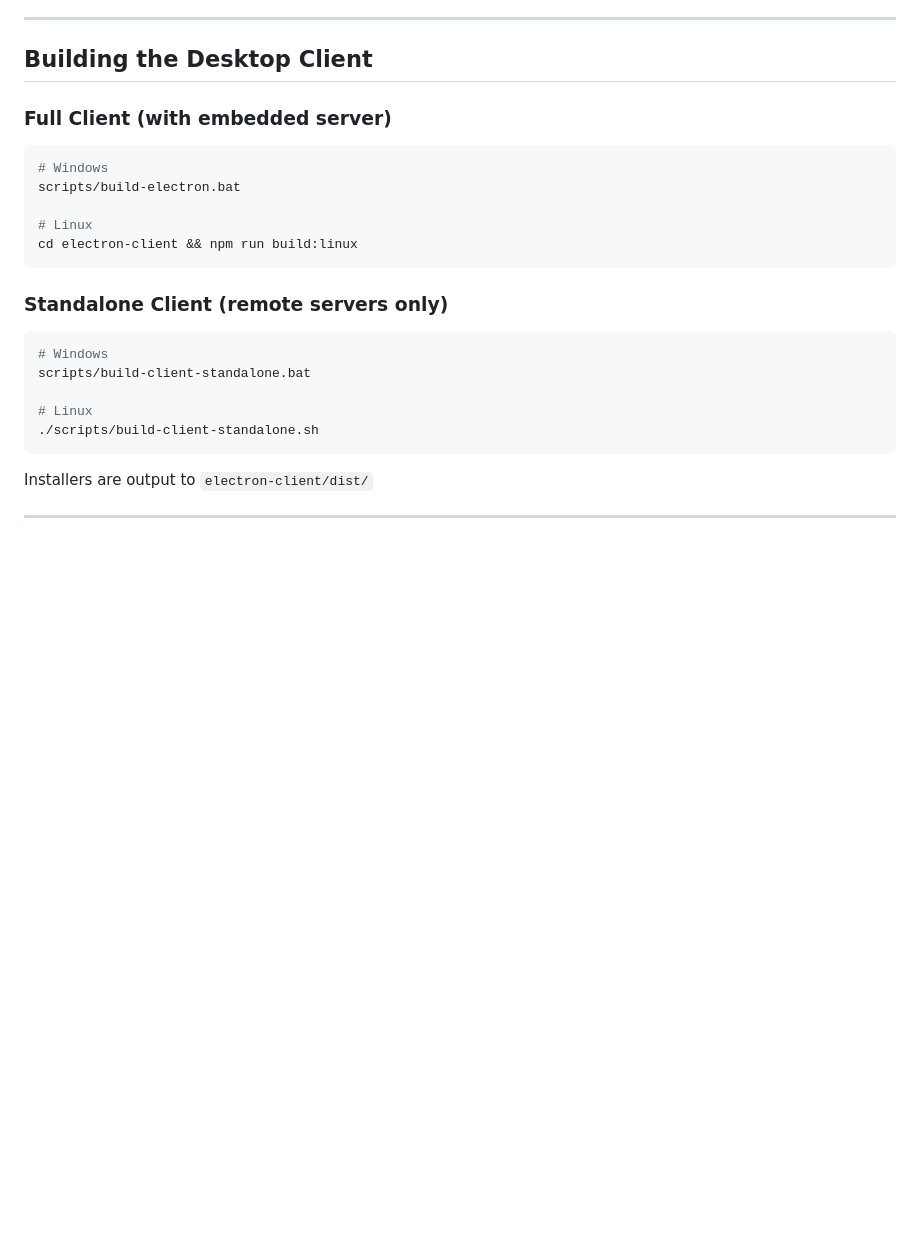
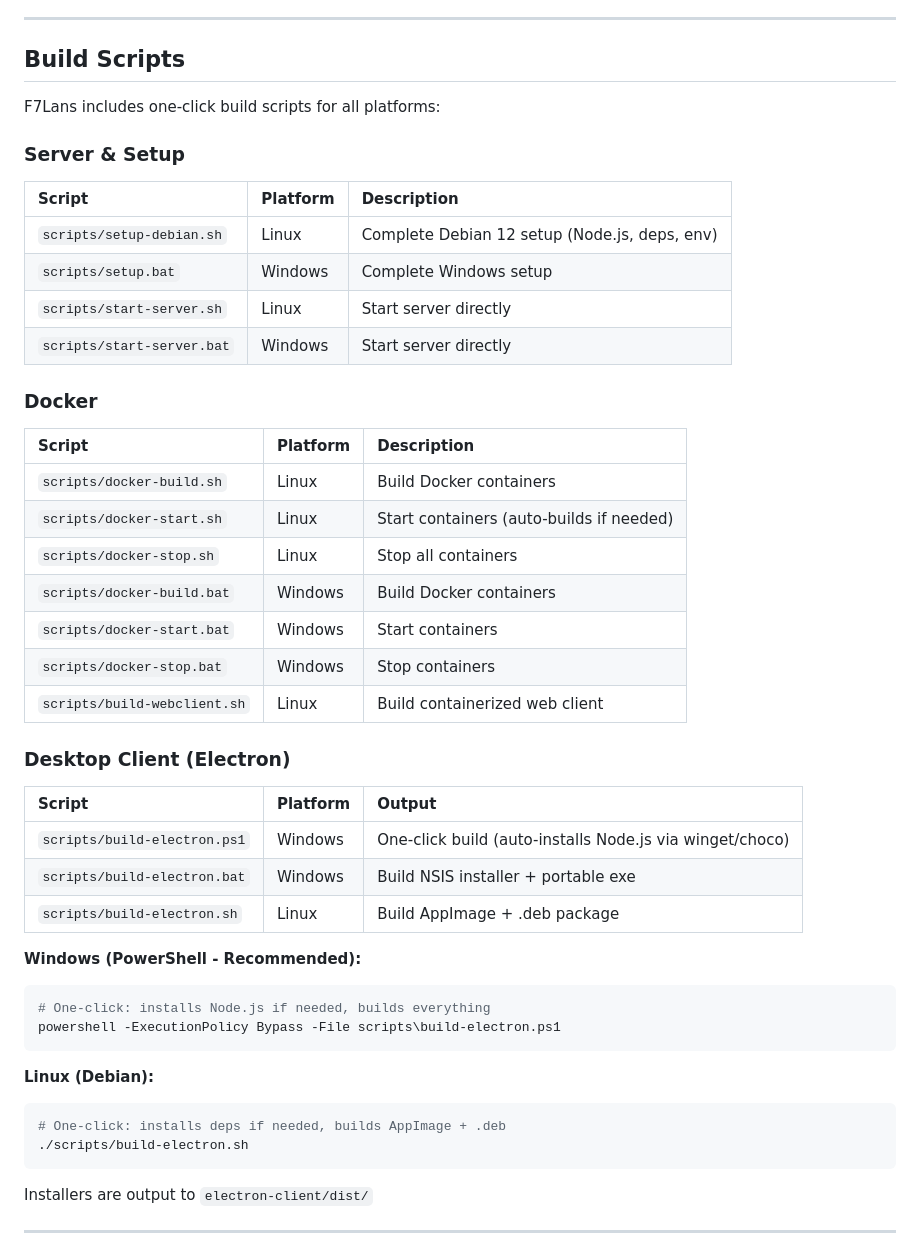
Before and after one commit to sp00nznet/f7lans, a Markdown page: README.md, the part around one of its changes. GitHub-like rendering; blank space fills up the shorter version.

Commit message:
docs: Update README with new build scripts documentation
- Add Debian 12 setup instructions to Quick Start
- Add comprehensive Build Scripts section with tables
- Document all shell scripts for Linux/Windows
- Add PowerShell one-click build instructions

Co-Authored-By: Claude Opus 4.5 <noreply@anthropic.com>

````diff
--- a/README.md
+++ b/README.md
@@ -375,26 +390,49 @@ Players use their local Xbox controllers (or any XInput-compatible gamepad):
 
 ---
 
-## Building the Desktop Client
+## Build Scripts
 
-### Full Client (with embedded server)
+F7Lans includes one-click build scripts for all platforms:
 
-```bash
-# Windows
-scripts/build-electron.bat
+### Server & Setup
 
-# Linux
-cd electron-client && npm run build:linux
+| Script | Platform | Description |
+|:-------|:---------|:------------|
+| `scripts/setup-debian.sh` | Linux | Complete Debian 12 setup (Node.js, deps, env) |
+| `scripts/setup.bat` | Windows | Complete Windows setup |
+| `scripts/start-server.sh` | Linux | Start server directly |
+| `scripts/start-server.bat` | Windows | Start server directly |
+
+### Docker
+
+| Script | Platform | Description |
+|:-------|:---------|:------------|
+| `scripts/docker-build.sh` | Linux | Build Docker containers |
+| `scripts/docker-start.sh` | Linux | Start containers (auto-builds if needed) |
+| `scripts/docker-stop.sh` | Linux | Stop all containers |
+| `scripts/docker-build.bat` | Windows | Build Docker containers |
+| `scripts/docker-start.bat` | Windows | Start containers |
+| `scripts/docker-stop.bat` | Windows | Stop containers |
+| `scripts/build-webclient.sh` | Linux | Build containerized web client |
+
+### Desktop Client (Electron)
+
+| Script | Platform | Output |
+|:-------|:---------|:-------|
+| `scripts/build-electron.ps1` | Windows | One-click build (auto-installs Node.js via winget/choco) |
+| `scripts/build-electron.bat` | Windows | Build NSIS installer + portable exe |
+| `scripts/build-electron.sh` | Linux | Build AppImage + .deb package |
+
+**Windows (PowerShell - Recommended):**
+```powershell
+# One-click: installs Node.js if needed, builds everything
+powershell -ExecutionPolicy Bypass -File scripts\build-electron.ps1
 ```
 
-### Standalone Client (remote servers only)
-
+**Linux (Debian):**
 ```bash
-# Windows
-scripts/build-client-standalone.bat
-
-# Linux
-./scripts/build-client-standalone.sh
+# One-click: installs deps if needed, builds AppImage + .deb
+./scripts/build-electron.sh
 ```
 
 Installers are output to `electron-client/dist/`
````
Also changed, not shown: other parts of README.md (+21 -6 lines).
